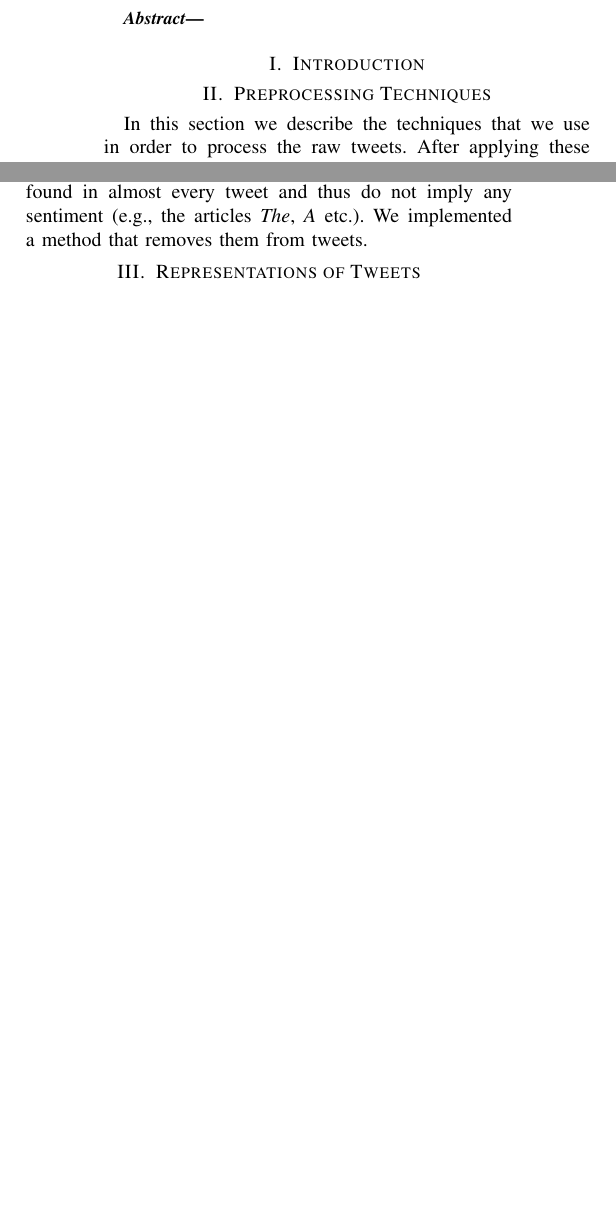
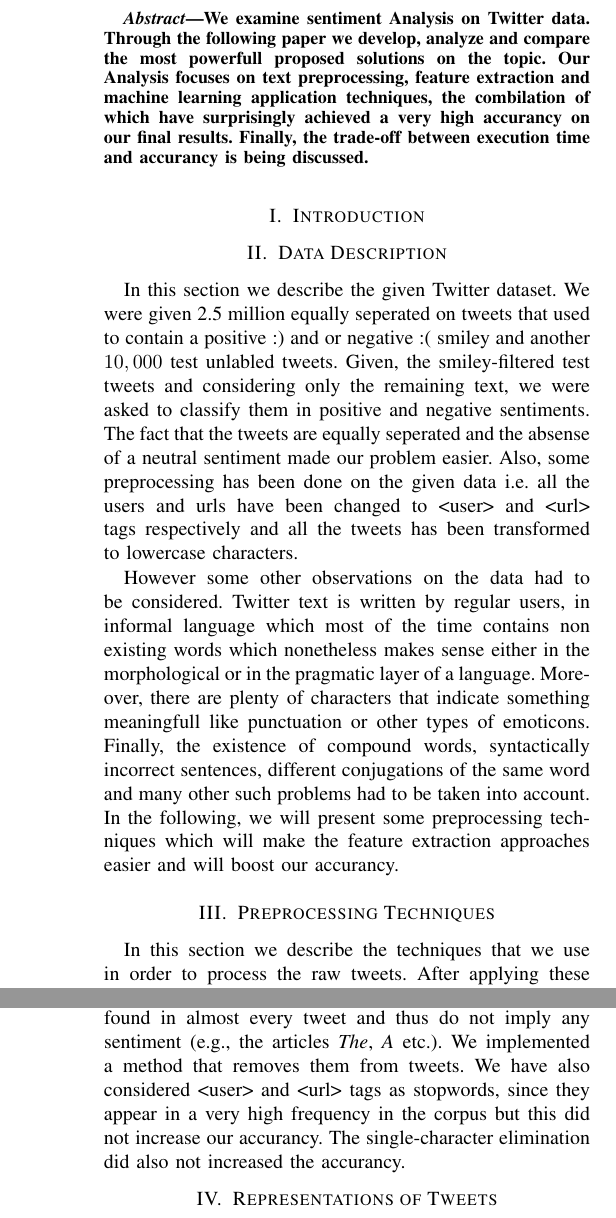
Before and after one commit to dsar/Twitter_Sentiment_Analysis, a LaTeX paper (report/report.tex, which reads report/abstract.tex, report/data.tex, report/preprocessing.tex): two parts of the columns of page 1 of 3 before the commit and two parts of the columns of pages 1 and 2 of 3 after it, joined at a grey line, cut at the place of the change, the shorter picture padded with empty space. Compiled offline with pdfLaTeX.

Commit message:
[ADD] abstract, data descr, some preproc

```diff
--- a/report/abstract.tex
+++ b/report/abstract.tex
@@ -1,3 +1,7 @@
 \begin{abstract}
 
+We examine sentiment Analysis on Twitter data. Through the following paper we develop,
+analyze and compare the most powerfull proposed solutions on the topic. Our Analysis focuses
+on text preprocessing, feature extraction and machine learning application techniques, the combilation of  which have surprisingly achieved a very high accurancy on our final results. Finally, the trade-off between execution time and accurancy is being discussed.
+
 \end{abstract}
--- /dev/null
+++ b/report/data.tex
@@ -0,0 +1,6 @@
+\section{Data Description}
+\label{sec:data_description}
+In this section we describe the given Twitter dataset. We were given 2.5 million
+equally seperated on tweets that used to contain a positive :) and or negative :( smiley and another $10,000$ test unlabled tweets. Given, the smiley-filtered test tweets and considering only the remaining text, we were asked to classify them in positive and negative sentiments. The fact that the tweets are equally seperated and the absense of a neutral sentiment made our problem easier. Also, some preprocessing has been done on the given data i.e. all the users and urls have been changed to <user> and <url> tags respectively and all the tweets has been transformed to lowercase characters.
+
+However some other observations on the data had to be considered. Twitter text is written by regular users, in informal language which most of the time contains non existing words which nonetheless makes sense either in the morphological or in the pragmatic layer of a language. Moreover, there are plenty of characters that indicate something meaningfull like punctuation or other types of emoticons. Finally, the existence of compound words, syntactically incorrect sentences, different conjugations of the same word and many other such problems had to be taken into account. In the following, we will present some preprocessing techniques which will make the feature extraction approaches easier and will boost our accurancy.
--- a/report/preprocessing.tex
+++ b/report/preprocessing.tex
@@ -4,7 +4,7 @@ In this section we describe the techniques that we use in order to process the r
 After applying these techniques we were able to emphasize writing styles and words that denote sentiment (e.g., emojis, repeating the last character of a word, etc.)
 as well as handling most of the spelling errors and slang words usage (e.g., with lemmatization and stemming).
 
-The methods that we implemented were inspired from the respective methods of \textit{GloVe} \cite{pennington2014glove} and are summarized as follows:
+Most of the implemented methods were inspired from the respective methods of \textit{GloVe} \cite{pennington2014glove} and are summarized as follows:
 
 \subsection{Contractions Expansion}
 In informal speech, which is widely used in social media, it is common to use contractions of words (e.g., \textit{don't} instead of \textit{do not}).
@@ -52,4 +52,4 @@ In order to homogenize verbs being in different tenses we implemented a method t
 
 \subsection{Stop-words Filtering}
 Stop-words are very common English words that can be found in almost every tweet and thus do not imply any sentiment (e.g., the articles \textit{The}, \textit{A} etc.).
-We implemented a method that removes them from tweets.
+We implemented a method that removes them from tweets. We have also considered <user> and <url> tags as stopwords, since they appear in a very high frequency in the corpus but this did not increase our accurancy. The single-character elimination did also not increased the accurancy.
--- a/report/report.tex
+++ b/report/report.tex
@@ -21,6 +21,8 @@
 
 \input{introduction}
 
+\input{data}
+
 \input{preprocessing}
 
 \input{tweetRepresentations}
```
Also changed, not shown: report/introduction.tex (+3 -0 lines), report/report.pdf, report/preprocessing.tex (2 more changed lines).
